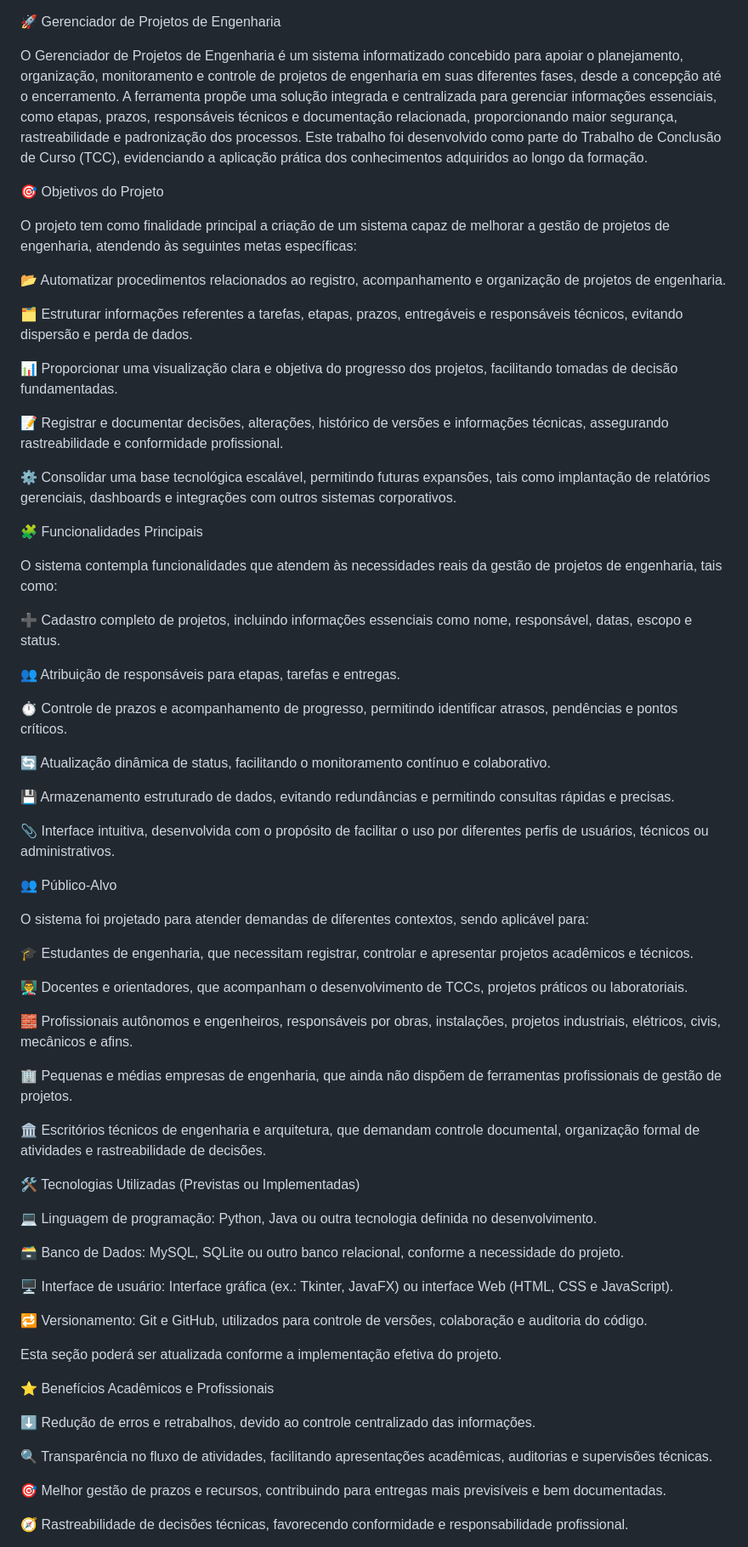
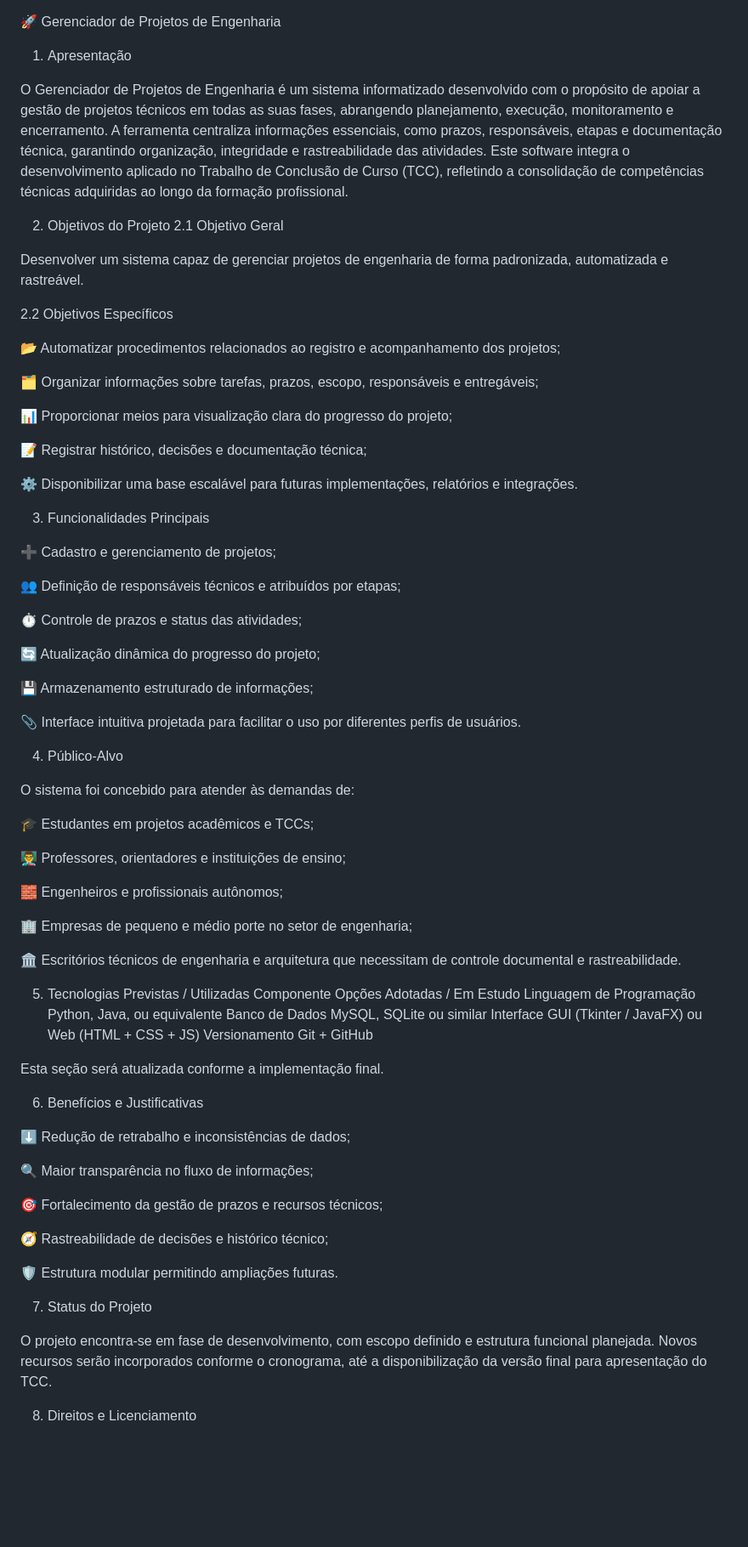
Before and after one commit to Gandalf12042007/Gerenciador-de-Projetos-de-Engenharia, a Markdown page: README.md, the part around the change printed below. Shown: that part at 85% size. GitHub-like rendering; blank space fills up the shorter version.

```diff
--- a/README.md
+++ b/README.md
@@ -1,70 +1,78 @@
 🚀 Gerenciador de Projetos de Engenharia
+1. Apresentação
 
-O Gerenciador de Projetos de Engenharia é um sistema informatizado concebido para apoiar o planejamento, organização, monitoramento e controle de projetos de engenharia em suas diferentes fases, desde a concepção até o encerramento. A ferramenta propõe uma solução integrada e centralizada para gerenciar informações essenciais, como etapas, prazos, responsáveis técnicos e documentação relacionada, proporcionando maior segurança, rastreabilidade e padronização dos processos. Este trabalho foi desenvolvido como parte do Trabalho de Conclusão de Curso (TCC), evidenciando a aplicação prática dos conhecimentos adquiridos ao longo da formação.
+O Gerenciador de Projetos de Engenharia é um sistema informatizado desenvolvido com o propósito de apoiar a gestão de projetos técnicos em todas as suas fases, abrangendo planejamento, execução, monitoramento e encerramento. A ferramenta centraliza informações essenciais, como prazos, responsáveis, etapas e documentação técnica, garantindo organização, integridade e rastreabilidade das atividades.
+Este software integra o desenvolvimento aplicado no Trabalho de Conclusão de Curso (TCC), refletindo a consolidação de competências técnicas adquiridas ao longo da formação profissional.
 
-🎯 Objetivos do Projeto
+2. Objetivos do Projeto
+2.1 Objetivo Geral
 
-O projeto tem como finalidade principal a criação de um sistema capaz de melhorar a gestão de projetos de engenharia, atendendo às seguintes metas específicas:
+Desenvolver um sistema capaz de gerenciar projetos de engenharia de forma padronizada, automatizada e rastreável.
 
-📂 Automatizar procedimentos relacionados ao registro, acompanhamento e organização de projetos de engenharia.
+2.2 Objetivos Específicos
 
-🗂️ Estruturar informações referentes a tarefas, etapas, prazos, entregáveis e responsáveis técnicos, evitando dispersão e perda de dados.
+📂 Automatizar procedimentos relacionados ao registro e acompanhamento dos projetos;
 
-📊 Proporcionar uma visualização clara e objetiva do progresso dos projetos, facilitando tomadas de decisão fundamentadas.
+🗂️ Organizar informações sobre tarefas, prazos, escopo, responsáveis e entregáveis;
 
-📝 Registrar e documentar decisões, alterações, histórico de versões e informações técnicas, assegurando rastreabilidade e conformidade profissional.
+📊 Proporcionar meios para visualização clara do progresso do projeto;
 
-⚙️ Consolidar uma base tecnológica escalável, permitindo futuras expansões, tais como implantação de relatórios gerenciais, dashboards e integrações com outros sistemas corporativos.
+📝 Registrar histórico, decisões e documentação técnica;
 
-🧩 Funcionalidades Principais
+⚙️ Disponibilizar uma base escalável para futuras implementações, relatórios e integrações.
 
-O sistema contempla funcionalidades que atendem às necessidades reais da gestão de projetos de engenharia, tais como:
+3. Funcionalidades Principais
 
-➕ Cadastro completo de projetos, incluindo informações essenciais como nome, responsável, datas, escopo e status.
+➕ Cadastro e gerenciamento de projetos;
 
-👥 Atribuição de responsáveis para etapas, tarefas e entregas.
+👥 Definição de responsáveis técnicos e atribuídos por etapas;
 
-⏱️ Controle de prazos e acompanhamento de progresso, permitindo identificar atrasos, pendências e pontos críticos.
+⏱️ Controle de prazos e status das atividades;
 
-🔄 Atualização dinâmica de status, facilitando o monitoramento contínuo e colaborativo.
+🔄 Atualização dinâmica do progresso do projeto;
 
-💾 Armazenamento estruturado de dados, evitando redundâncias e permitindo consultas rápidas e precisas.
+💾 Armazenamento estruturado de informações;
 
-📎 Interface intuitiva, desenvolvida com o propósito de facilitar o uso por diferentes perfis de usuários, técnicos ou administrativos.
+📎 Interface intuitiva projetada para facilitar o uso por diferentes perfis de usuários.
 
-👥 Público-Alvo
+4. Público-Alvo
 
-O sistema foi projetado para atender demandas de diferentes contextos, sendo aplicável para:
+O sistema foi concebido para atender às demandas de:
 
-🎓 Estudantes de engenharia, que necessitam registrar, controlar e apresentar projetos acadêmicos e técnicos.
+🎓 Estudantes em projetos acadêmicos e TCCs;
 
-👨‍🏫 Docentes e orientadores, que acompanham o desenvolvimento de TCCs, projetos práticos ou laboratoriais.
+👨‍🏫 Professores, orientadores e instituições de ensino;
 
-🧱 Profissionais autônomos e engenheiros, responsáveis por obras, instalações, projetos industriais, elétricos, civis, mecânicos e afins.
+🧱 Engenheiros e profissionais autônomos;
 
-🏢 Pequenas e médias empresas de engenharia, que ainda não dispõem de ferramentas profissionais de gestão de projetos.
+🏢 Empresas de pequeno e médio porte no setor de engenharia;
 
-🏛️ Escritórios técnicos de engenharia e arquitetura, que demandam controle documental, organização formal de atividades e rastreabilidade de decisões.
+🏛️ Escritórios técnicos de engenharia e arquitetura que necessitam de controle documental e rastreabilidade.
 
-🛠️ Tecnologias Utilizadas (Previstas ou Implementadas)
+5. Tecnologias Previstas / Utilizadas
+Componente	Opções Adotadas / Em Estudo
+Linguagem de Programação	Python, Java, ou equivalente
+Banco de Dados	MySQL, SQLite ou similar
+Interface	GUI (Tkinter / JavaFX) ou Web (HTML + CSS + JS)
+Versionamento	Git + GitHub
 
-💻 Linguagem de programação: Python, Java ou outra tecnologia definida no desenvolvimento.
+Esta seção será atualizada conforme a implementação final.
 
-🗃️ Banco de Dados: MySQL, SQLite ou outro banco relacional, conforme a necessidade do projeto.
+6. Benefícios e Justificativas
 
-🖥️ Interface de usuário: Interface gráfica (ex.: Tkinter, JavaFX) ou interface Web (HTML, CSS e JavaScript).
+⬇️ Redução de retrabalho e inconsistências de dados;
 
-🔁 Versionamento: Git e GitHub, utilizados para controle de versões, colaboração e auditoria do código.
+🔍 Maior transparência no fluxo de informações;
 
-Esta seção poderá ser atualizada conforme a implementação efetiva do projeto.
+🎯 Fortalecimento da gestão de prazos e recursos técnicos;
 
-⭐ Benefícios Acadêmicos e Profissionais
+🧭 Rastreabilidade de decisões e histórico técnico;
 
-⬇️ Redução de erros e retrabalhos, devido ao controle centralizado das informações.
+🛡️ Estrutura modular permitindo ampliações futuras.
 
-🔍 Transparência no fluxo de atividades, facilitando apresentações acadêmicas, auditorias e supervisões técnicas.
+7. Status do Projeto
 
-🎯 Melhor gestão de prazos e recursos, contribuindo para entregas mais previsíveis e bem documentadas.
+O projeto encontra-se em fase de desenvolvimento, com escopo definido e estrutura funcional planejada. Novos recursos serão incorporados conforme o cronograma, até a disponibilização da versão final para apresentação do TCC.
 
-🧭 Rastreabilidade de decisões técnicas, favorecendo conformidade e responsabilidade profissional.
+8. Direitos e Licenciamento
 
```
Also changed, not shown: other parts of README.md (+1 -5 lines).
